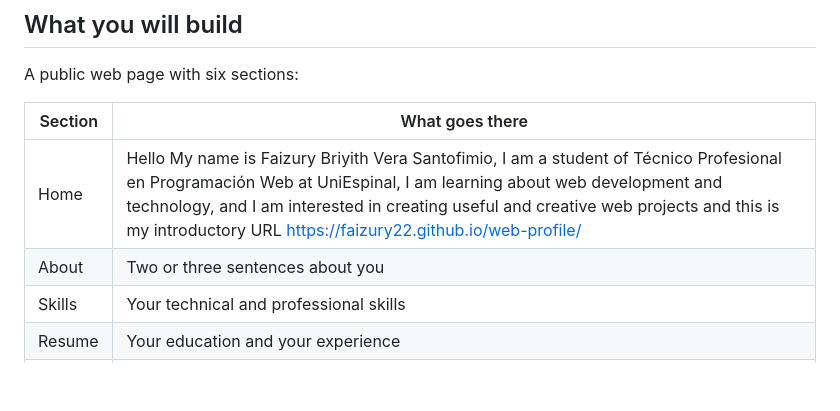
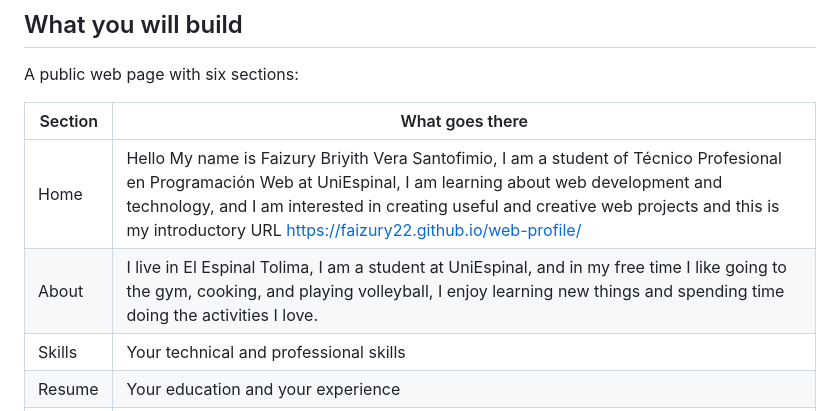
Before and after one commit to Faizury22/web-profile, a Markdown page: README.md, the part around the change. GitHub-like rendering; blank space fills up the shorter version.

Commit message:
Revise 'About' section in README
Updated the 'About' section with personal information.

```diff
--- a/README.md
+++ b/README.md
@@ -14,7 +14,7 @@ A public web page with six sections:
 | Section | What goes there |
 |---|---|
 | Home | Hello My name is Faizury Briyith Vera Santofimio, I am a student of Técnico Profesional en Programación Web at UniEspinal, I am learning about web development and technology, and I am interested in creating useful and creative web projects and this is my introductory URL https://faizury22.github.io/web-profile/|
-| About | Two or three sentences about you |
+| About | I live in El Espinal Tolima, I am a student at UniEspinal, and in my free time I like going to the gym, cooking, and playing volleyball, I enjoy learning new things and spending time doing the activities I love.  |
 | Skills | Your technical and professional skills |
 | Resume | Your education and your experience |
 | Projects | The projects you have built |
```
